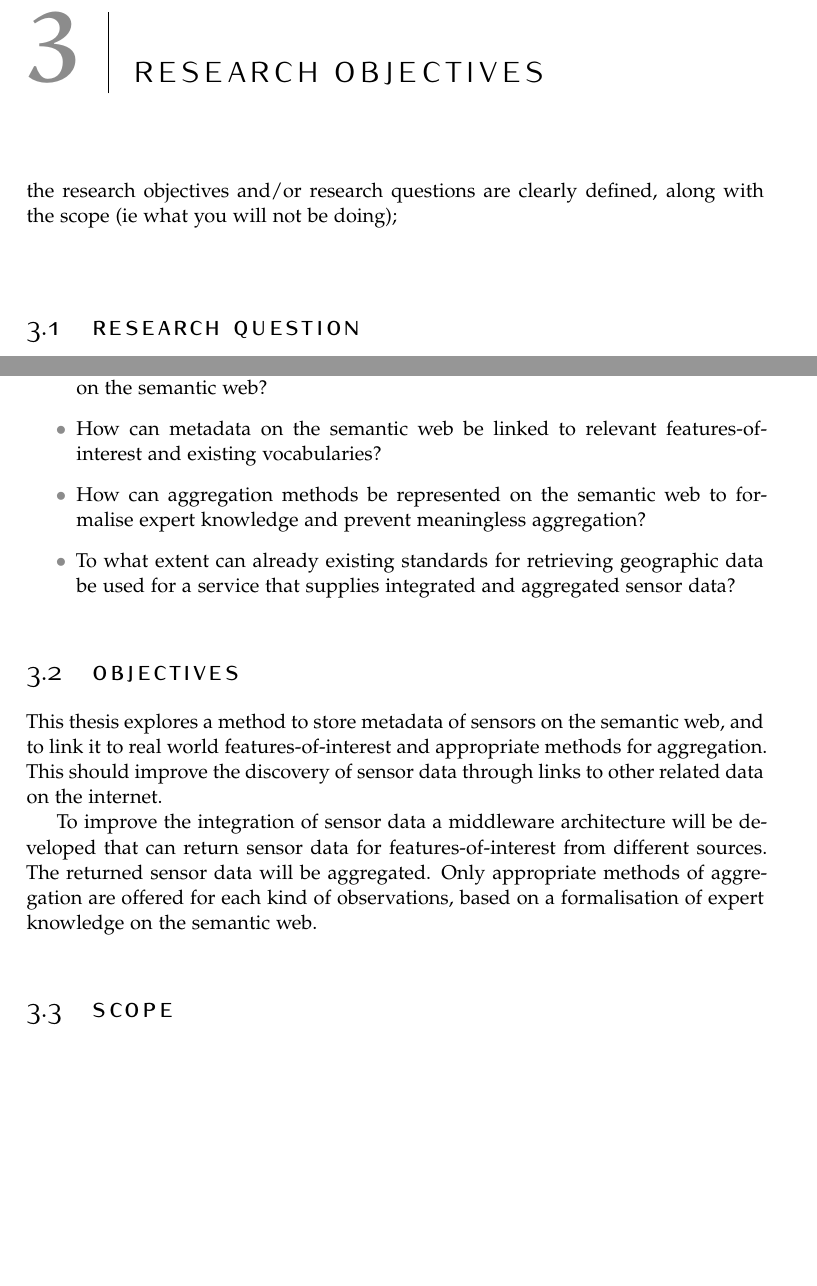
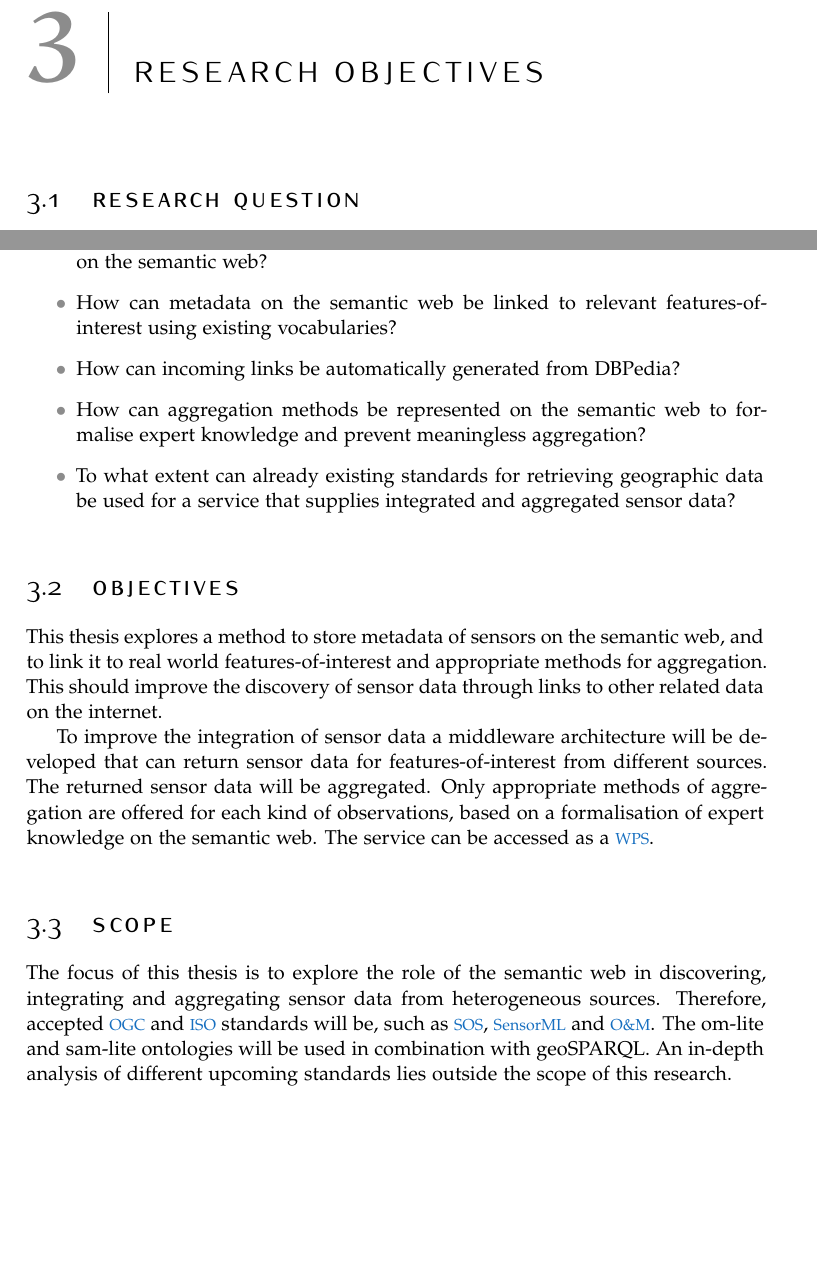
Before and after one commit to ivodeliefde/masterThesis, a LaTeX thesis (P2.tex, which reads chapters/p2/objectives.tex): two parts of page 11 of 21, joined at a grey line, cut so that both start at the same text. Compiled offline with pdfLaTeX.

Commit message:
updated scope in objectives chapter

```diff
--- a/chapters/p2/objectives.tex
+++ b/chapters/p2/objectives.tex
@@ -3,7 +3,7 @@
 \chapter{Research objectives}
 \label{chap:objectives}
 
-the research objectives and/or research questions are clearly defined, along with the scope (ie what you will not be doing);\\
+%the research objectives and/or research questions are clearly defined, along with the scope (ie what you will not be doing);\\
 
 \section{Research question}
 The main question this thesis will try to answer is:
@@ -13,7 +13,8 @@ The main question this thesis will try to answer is:
 To answer the main question a number of sub-questions need to be answered:
 \begin{itemize}
 	\item How can sensor metadata be retrieved from a \ac{sos} and automatically published on the semantic web?
-	\item How can metadata on the semantic web be linked to relevant features-of-interest and existing vocabularies?
+	\item How can metadata on the semantic web be linked to relevant features-of-interest using existing vocabularies?
+	\item How can incoming links be automatically generated from DBPedia?
 	\item How can aggregation methods be represented on the semantic web to formalise expert knowledge and prevent meaningless aggregation?
 	\item To what extent can already existing standards for retrieving geographic data be used for a service that supplies integrated and aggregated sensor data?
 \end{itemize}
@@ -22,15 +23,7 @@ To answer the main question a number of sub-questions need to be answered:
 
 This thesis explores a method to store metadata of sensors on the semantic web, and to link it to real world features-of-interest and appropriate methods for aggregation. This should improve the discovery of sensor data through links to other related data on the internet.
 
-To improve the integration of sensor data a middleware architecture will be developed that can return sensor data for features-of-interest from different sources. The returned sensor data will be aggregated. Only appropriate methods of aggregation are offered for each kind of observations, based on a formalisation of expert knowledge on the semantic web.
+To improve the integration of sensor data a middleware architecture will be developed that can return sensor data for features-of-interest from different sources. The returned sensor data will be aggregated. Only appropriate methods of aggregation are offered for each kind of observations, based on a formalisation of expert knowledge on the semantic web. The service can be accessed as a \ac{wps}.
 
 \section{Scope}
-
-
-\iffalse
-
-\section{Research Question}
-How can the semantic sensor web improve the discovery, integration and aggregation of distributed sensor data?
-
-
-\section{Objective}
+The focus of this thesis is to explore the role of the semantic web in discovering, integrating and aggregating sensor data from heterogeneous sources. Therefore, accepted \ac{ogc} and \ac{iso} standards will be, such as \ac{sos}, \ac{sensorml} and \ac{om}. The om-lite and sam-lite ontologies will be used in combination with geoSPARQL. An in-depth analysis of different upcoming standards lies outside the scope of this research.
```
Also changed, not shown: P2.pdf, chapters/p2/objectives.tex (14 more changed lines).
